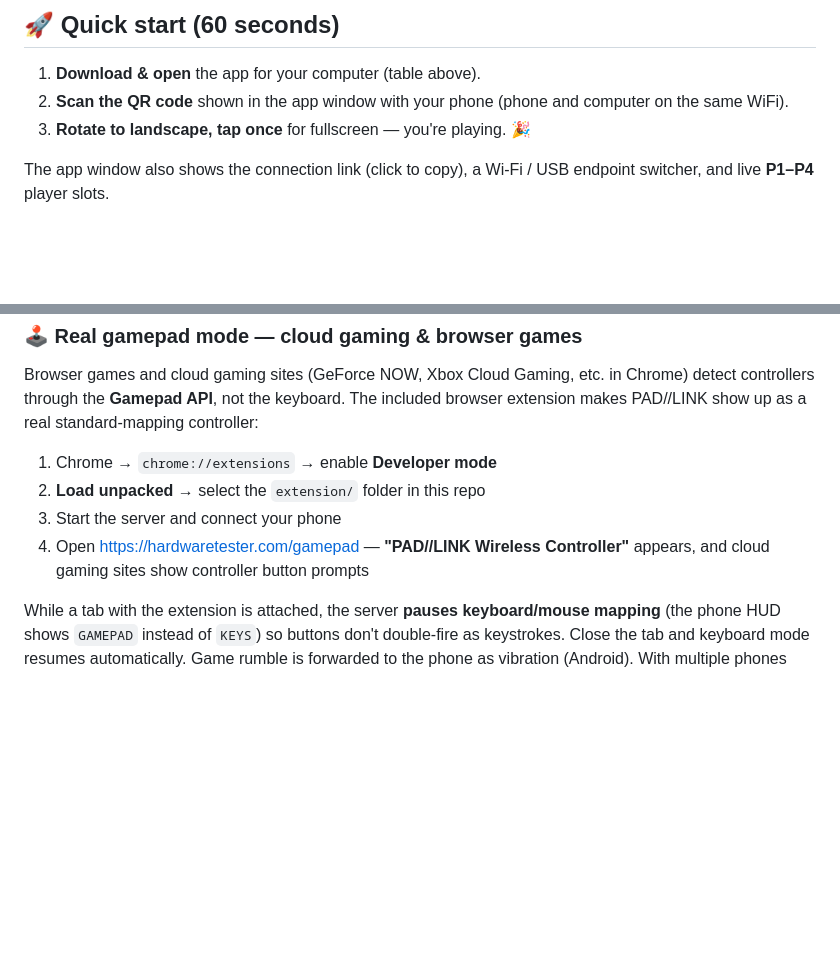
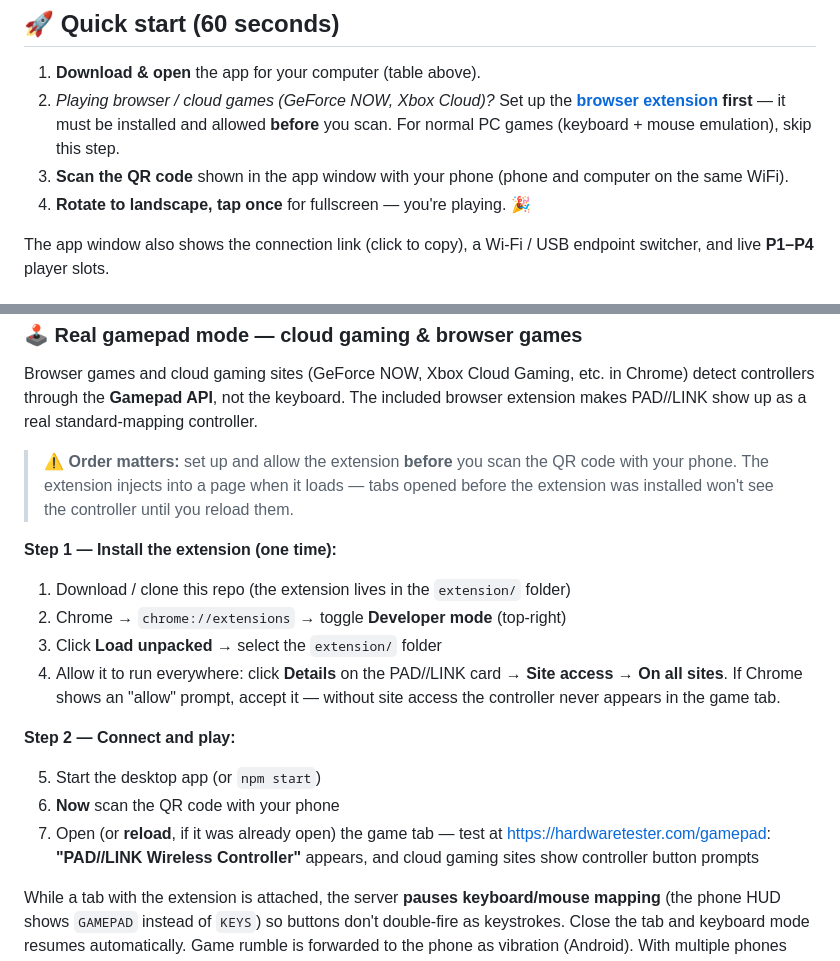
Before and after one commit to PrajsRamteke/controller-pc, a Markdown page: README.md, 2 parts joined by grey strips. Drawn GitHub-style; folded sections open; blank space fills up the shorter version.

Commit message:
Update README to clarify setup instructions for browser extension and QR code scanning; enhance quick start guide for cloud gaming compatibility and connection steps.

```diff
--- a/README.md
+++ b/README.md
@@ -45,9 +45,13 @@ No app install on the phone — scan a QR code and play. Up to 4 players.
 ## 🚀 Quick start (60 seconds)
 
 1. **Download & open** the app for your computer (table above).
-2. **Scan the QR code** shown in the app window with your phone
+2. *Playing browser / cloud games (GeForce NOW, Xbox Cloud)?* Set up the
+   **[browser extension](#%EF%B8%8F-real-gamepad-mode--cloud-gaming--browser-games)
+   first** — it must be installed and allowed **before** you scan.
+   For normal PC games (keyboard + mouse emulation), skip this step.
+3. **Scan the QR code** shown in the app window with your phone
    (phone and computer on the same WiFi).
-3. **Rotate to landscape, tap once** for fullscreen — you're playing. 🎉
+4. **Rotate to landscape, tap once** for fullscreen — you're playing. 🎉
 
 The app window also shows the connection link (click to copy), a Wi-Fi / USB
 endpoint switcher, and live **P1–P4** player slots.
@@ -119,13 +123,30 @@ installers on real macOS/Windows runners — trigger it manually or push a
 Browser games and cloud gaming sites (GeForce NOW, Xbox Cloud Gaming, etc. in
 Chrome) detect controllers through the **Gamepad API**, not the keyboard. The
 included browser extension makes PAD//LINK show up as a real standard-mapping
-controller:
+controller.
 
-1. Chrome → `chrome://extensions` → enable **Developer mode**
-2. **Load unpacked** → select the `extension/` folder in this repo
-3. Start the server and connect your phone
-4. Open https://hardwaretester.com/gamepad — **"PAD//LINK Wireless
-   Controller"** appears, and cloud gaming sites show controller button prompts
+> ⚠️ **Order matters:** set up and allow the extension **before** you scan
+> the QR code with your phone. The extension injects into a page when it
+> loads — tabs opened before the extension was installed won't see the
+> controller until you reload them.
+
+**Step 1 — Install the extension (one time):**
+
+1. Download / clone this repo (the extension lives in the `extension/` folder)
+2. Chrome → `chrome://extensions` → toggle **Developer mode** (top-right)
+3. Click **Load unpacked** → select the `extension/` folder
+4. Allow it to run everywhere: click **Details** on the PAD//LINK card →
+   **Site access → On all sites**. If Chrome shows an "allow" prompt, accept
+   it — without site access the controller never appears in the game tab.
+
+**Step 2 — Connect and play:**
+
+5. Start the desktop app (or `npm start`)
+6. **Now** scan the QR code with your phone
+7. Open (or **reload**, if it was already open) the game tab —
+   test at https://hardwaretester.com/gamepad: **"PAD//LINK Wireless
+   Controller"** appears, and cloud gaming sites show controller button
+   prompts
 
 While a tab with the extension is attached, the server **pauses
 keyboard/mouse mapping** (the phone HUD shows `GAMEPAD` instead of `KEYS`) so
```
